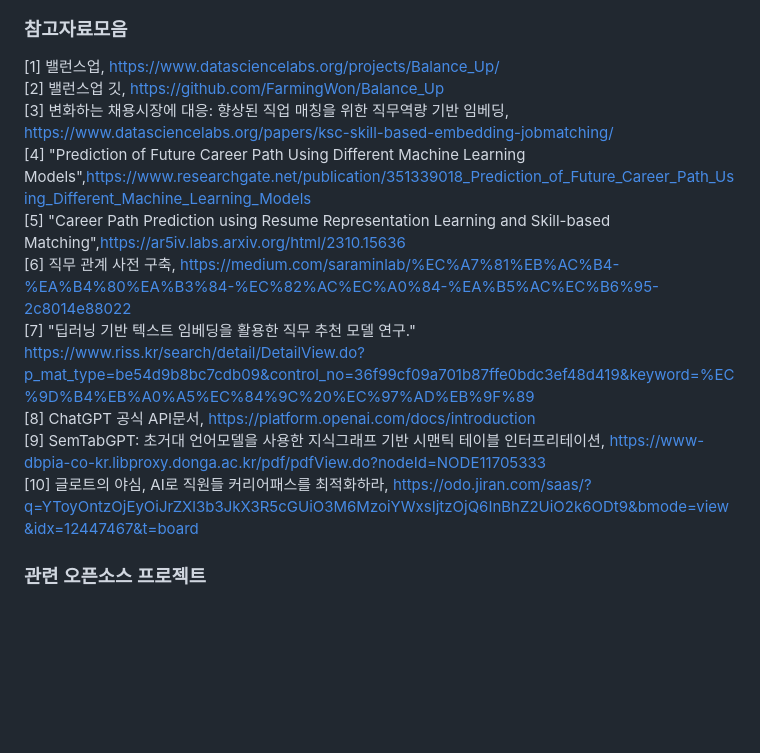
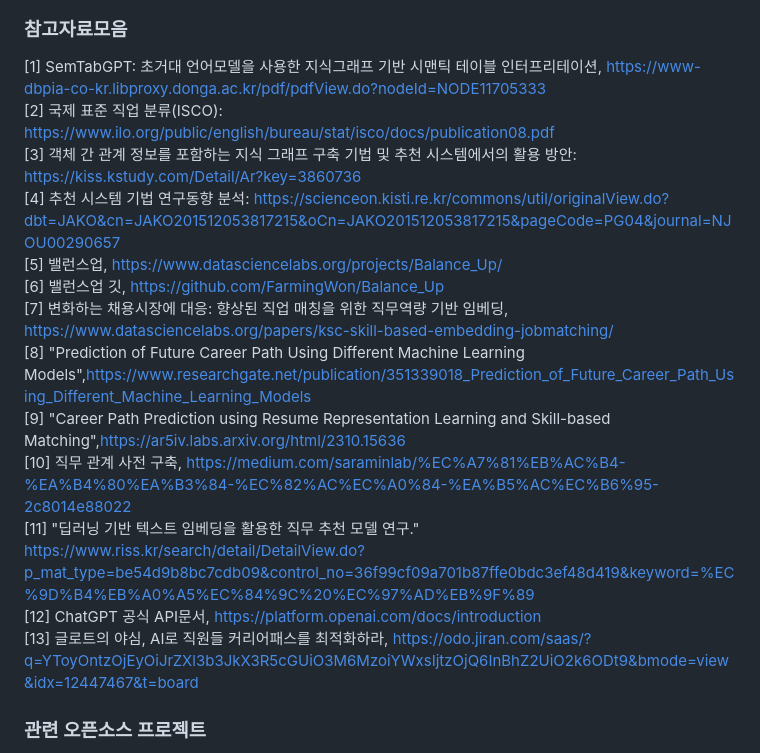
Before and after one commit to merjunemong/Career-Path-Recommendation, a Markdown page: README.md, the part around one of its changes. Drawn GitHub-style; blank space fills up the shorter version.

```diff
--- a/README.md
+++ b/README.md
@@ -51,16 +67,19 @@
 
 
 ### 참고자료모음
-[1] 밸런스업, https://www.datasciencelabs.org/projects/Balance_Up/
-[2] 밸런스업 깃, https://github.com/FarmingWon/Balance_Up
-[3] 변화하는 채용시장에 대응: 향상된 직업 매칭을 위한 직무역량 기반 임베딩, https://www.datasciencelabs.org/papers/ksc-skill-based-embedding-jobmatching/
-[4] "Prediction of Future Career Path Using Different Machine Learning Models",https://www.researchgate.net/publication/351339018_Prediction_of_Future_Career_Path_Using_Different_Machine_Learning_Models
-[5] "Career Path Prediction using Resume Representation Learning and Skill-based Matching",https://ar5iv.labs.arxiv.org/html/2310.15636
-[6] 직무 관계 사전 구축, https://medium.com/saraminlab/%EC%A7%81%EB%AC%B4-%EA%B4%80%EA%B3%84-%EC%82%AC%EC%A0%84-%EA%B5%AC%EC%B6%95-2c8014e88022
-[7] "딥러닝 기반 텍스트 임베딩을 활용한 직무 추천 모델 연구." https://www.riss.kr/search/detail/DetailView.do?p_mat_type=be54d9b8bc7cdb09&control_no=36f99cf09a701b87ffe0bdc3ef48d419&keyword=%EC%9D%B4%EB%A0%A5%EC%84%9C%20%EC%97%AD%EB%9F%89
-[8] ChatGPT 공식 API문서, https://platform.openai.com/docs/introduction
-[9] SemTabGPT:  초거대  언어모델을  사용한 지식그래프  기반  시맨틱  테이블  인터프리테이션, https://www-dbpia-co-kr.libproxy.donga.ac.kr/pdf/pdfView.do?nodeId=NODE11705333
-[10] 글로트의 야심, AI로 직원들 커리어패스를 최적화하라, https://odo.jiran.com/saas/?q=YToyOntzOjEyOiJrZXl3b3JkX3R5cGUiO3M6MzoiYWxsIjtzOjQ6InBhZ2UiO2k6ODt9&bmode=view&idx=12447467&t=board
+[1] SemTabGPT:  초거대  언어모델을  사용한 지식그래프  기반  시맨틱  테이블  인터프리테이션, https://www-dbpia-co-kr.libproxy.donga.ac.kr/pdf/pdfView.do?nodeId=NODE11705333
+[2] 국제 표준 직업 분류(ISCO): https://www.ilo.org/public/english/bureau/stat/isco/docs/publication08.pdf
+[3] 객체 간 관계 정보를 포함하는 지식 그래프 구축 기법 및 추천 시스템에서의 활용 방안: https://kiss.kstudy.com/Detail/Ar?key=3860736
+[4] 추천 시스템 기법 연구동향 분석: https://scienceon.kisti.re.kr/commons/util/originalView.do?dbt=JAKO&cn=JAKO201512053817215&oCn=JAKO201512053817215&pageCode=PG04&journal=NJOU00290657
+[5] 밸런스업, https://www.datasciencelabs.org/projects/Balance_Up/
+[6] 밸런스업 깃, https://github.com/FarmingWon/Balance_Up
+[7] 변화하는 채용시장에 대응: 향상된 직업 매칭을 위한 직무역량 기반 임베딩, https://www.datasciencelabs.org/papers/ksc-skill-based-embedding-jobmatching/
+[8] "Prediction of Future Career Path Using Different Machine Learning Models",https://www.researchgate.net/publication/351339018_Prediction_of_Future_Career_Path_Using_Different_Machine_Learning_Models
+[9] "Career Path Prediction using Resume Representation Learning and Skill-based Matching",https://ar5iv.labs.arxiv.org/html/2310.15636
+[10] 직무 관계 사전 구축, https://medium.com/saraminlab/%EC%A7%81%EB%AC%B4-%EA%B4%80%EA%B3%84-%EC%82%AC%EC%A0%84-%EA%B5%AC%EC%B6%95-2c8014e88022
+[11] "딥러닝 기반 텍스트 임베딩을 활용한 직무 추천 모델 연구." https://www.riss.kr/search/detail/DetailView.do?p_mat_type=be54d9b8bc7cdb09&control_no=36f99cf09a701b87ffe0bdc3ef48d419&keyword=%EC%9D%B4%EB%A0%A5%EC%84%9C%20%EC%97%AD%EB%9F%89
+[12] ChatGPT 공식 API문서, https://platform.openai.com/docs/introduction
+[13] 글로트의 야심, AI로 직원들 커리어패스를 최적화하라, https://odo.jiran.com/saas/?q=YToyOntzOjEyOiJrZXl3b3JkX3R5cGUiO3M6MzoiYWxsIjtzOjQ6InBhZ2UiO2k6ODt9&bmode=view&idx=12447467&t=board
 
 ### 관련 오픈소스 프로젝트
 - Student-Career-Prediction: This project uses Decision Trees, Naive Bayes, and Random Forest algorithms to predict the best career/course for students based on their interests. [https://github.com/loobiish/Student-Career-Prediction]
```
Also changed, not shown: other parts of README.md (+28 -12 lines).
